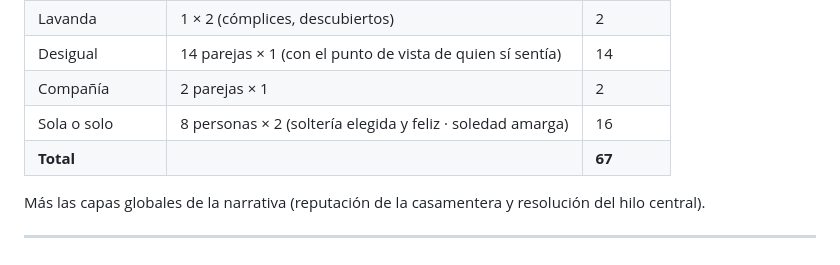
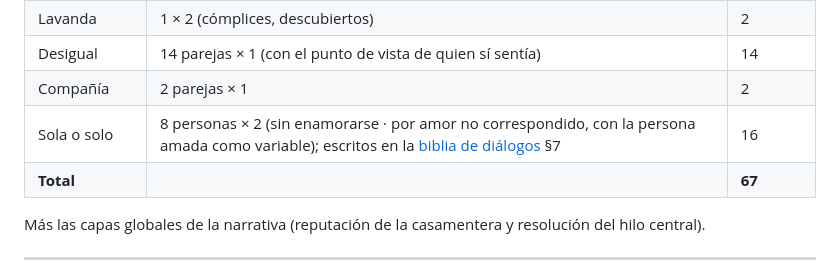
Before and after one commit to felipincolorado/juego, a Markdown page: diseno/RELACIONES-Y-UNIONES-PROPUESTA.md, the part around the change. Rendered like a GitHub page.

```diff
--- a/diseno/RELACIONES-Y-UNIONES-PROPUESTA.md
+++ b/diseno/RELACIONES-Y-UNIONES-PROPUESTA.md
@@ -90,7 +90,7 @@ Cada persona termina unida a una sola persona o sola. El epílogo final se compo
 | Lavanda | 1 × 2 (cómplices, descubiertos) | 2 |
 | Desigual | 14 parejas × 1 (con el punto de vista de quien sí sentía) | 14 |
 | Compañía | 2 parejas × 1 | 2 |
-| Sola o solo | 8 personas × 2 (soltería elegida y feliz · soledad amarga) | 16 |
+| Sola o solo | 8 personas × 2 (sin enamorarse · por amor no correspondido, con la persona amada como variable); escritos en la [biblia de diálogos](<BIBLIA-DIALOGOS-PROPUESTA.md>) §7 | 16 |
 | **Total** | | **67** |
 
 Más las capas globales de la narrativa (reputación de la casamentera y resolución del hilo central).
```
Also changed, not shown: diseno/BIBLIA-DIALOGOS-PROPUESTA.md (added, +287 -0 lines), diseno/NARRATIVA-TEMPORADA-PROPUESTA.md (+1 -1 lines).
